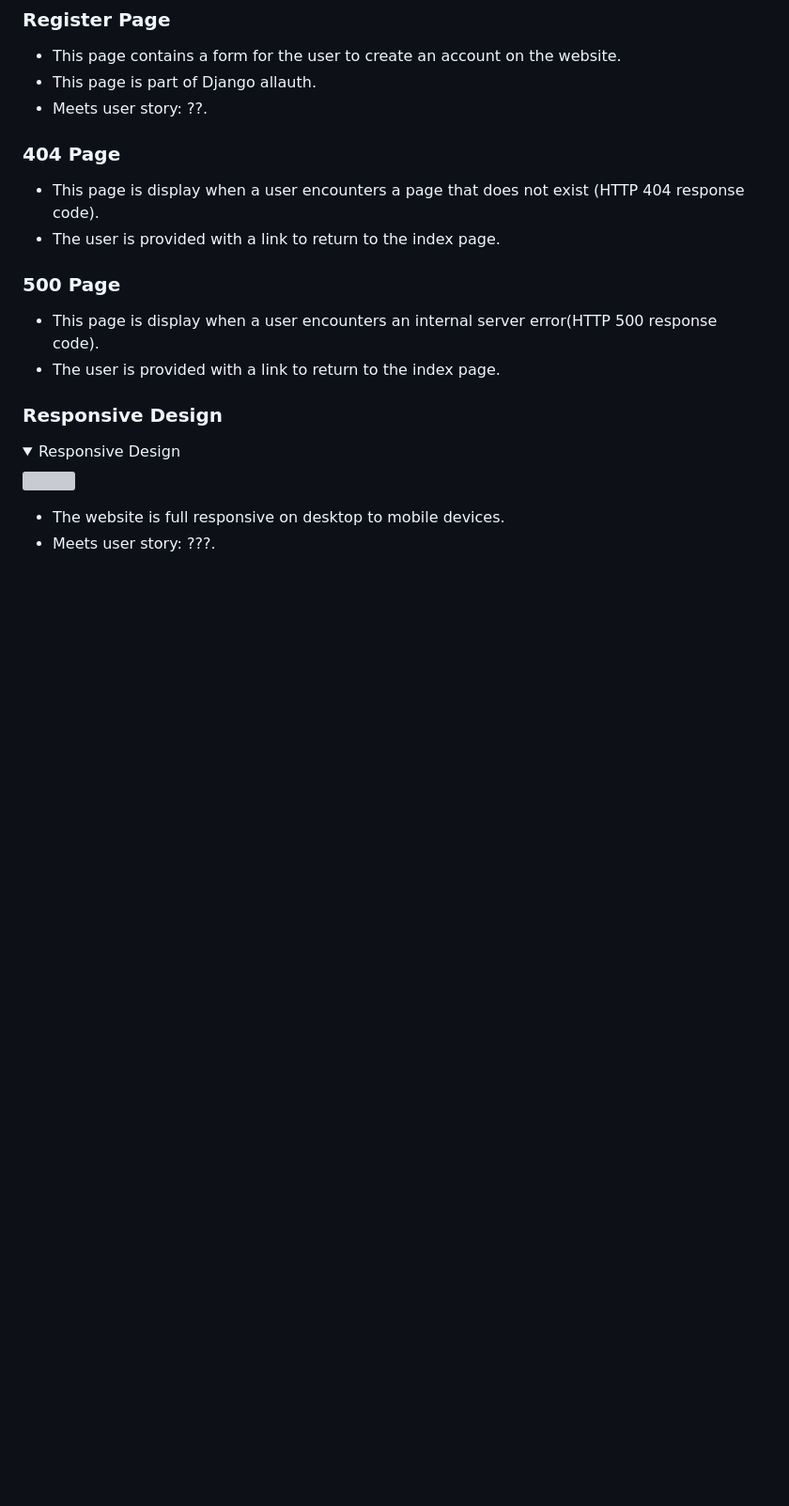
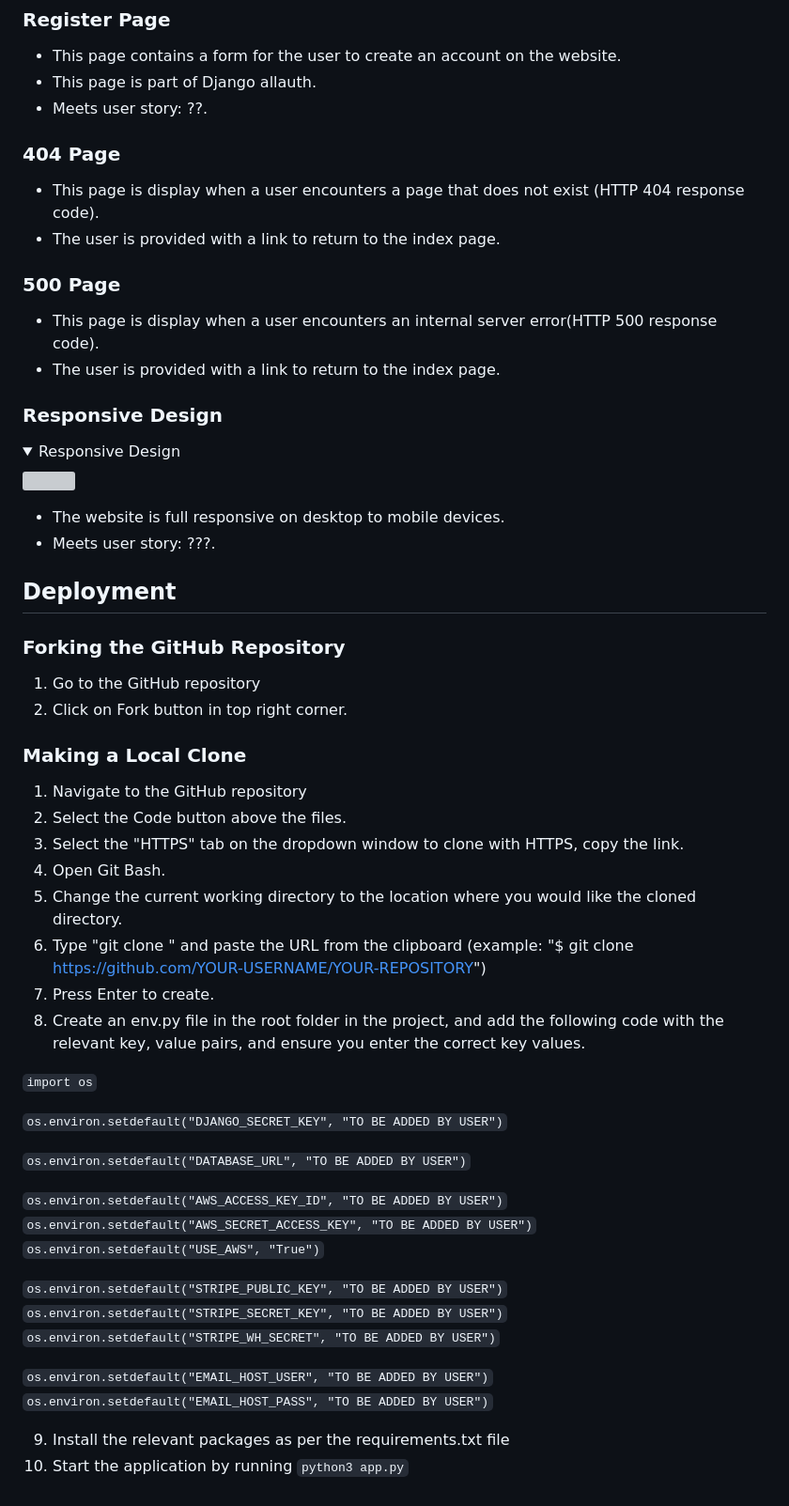
Before and after one commit to adampgiles/CI_PP4_SD, a Markdown page: README.md, the part around the change. Shown at 94% size. Rendered like a GitHub page; folded sections open; blank space fills up the shorter version; grey boxes are pictures that could not be loaded.

Commit message:
docs: README updated with Deployment section with github and local clone sub sections

```diff
--- a/README.md
+++ b/README.md
@@ -361,3 +361,40 @@ The website consists of fourteen pages with 18 features.
 
 - The website is full responsive on desktop to mobile devices.
 - Meets user story: ???.
+
+
+## Deployment
+
+### Forking the GitHub Repository
+1. Go to the GitHub repository
+2. Click on Fork button in top right corner.
+
+### Making a Local Clone
+1. Navigate to the GitHub repository
+2. Select the Code button above the files.
+3. Select the "HTTPS" tab on the dropdown window to clone with HTTPS, copy the link.
+4. Open Git Bash.
+5. Change the current working directory to the location where you would like the cloned directory.
+6. Type "git clone " and paste the URL from the clipboard (example: "$ git clone https://github.com/YOUR-USERNAME/YOUR-REPOSITORY")
+7. Press Enter to create.
+8. Create an env.py file in the root folder in the project, and add the following code with the relevant key, value pairs, and ensure you enter the correct key values.
+
+<code>import os</code><br>
+
+<code>os.environ.setdefault("DJANGO_SECRET_KEY", "TO BE ADDED BY USER")</code><br>
+
+<code>os.environ.setdefault("DATABASE_URL", "TO BE ADDED BY USER")</code><br>
+
+<code>os.environ.setdefault("AWS_ACCESS_KEY_ID", "TO BE ADDED BY USER")</code><br>
+<code>os.environ.setdefault("AWS_SECRET_ACCESS_KEY", "TO BE ADDED BY USER")</code><br>
+<code>os.environ.setdefault("USE_AWS", "True")</code><br>
+
+<code>os.environ.setdefault("STRIPE_PUBLIC_KEY", "TO BE ADDED BY USER")</code><br>
+<code>os.environ.setdefault("STRIPE_SECRET_KEY", "TO BE ADDED BY USER")</code><br>
+<code>os.environ.setdefault("STRIPE_WH_SECRET", "TO BE ADDED BY USER")</code><br>
+
+<code>os.environ.setdefault("EMAIL_HOST_USER", "TO BE ADDED BY USER")</code><br>
+<code>os.environ.setdefault("EMAIL_HOST_PASS", "TO BE ADDED BY USER")</code>
+
+9. Install the relevant packages as per the requirements.txt file
+10. Start the application by running <code>python3 app.py</code>
```
